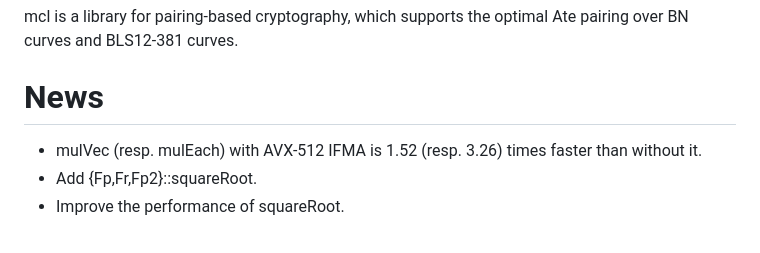
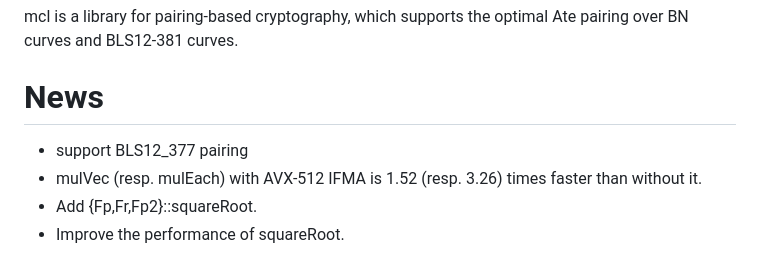
Before and after one commit to herumi/mcl, a Markdown page: readme.md, the part around the change. Rendered like a GitHub page.

Commit message:
[skip ci] update doc

```diff
--- a/readme.md
+++ b/readme.md
@@ -10,6 +10,7 @@ mcl is a library for pairing-based cryptography,
 which supports the optimal Ate pairing over BN curves and BLS12-381 curves.
 
 # News
+- support BLS12_377 pairing
 - mulVec (resp. mulEach) with AVX-512 IFMA is 1.52 (resp. 3.26) times faster than without it.
 - Add {Fp,Fr,Fp2}::squareRoot.
 - Improve the performance of squareRoot.
```
